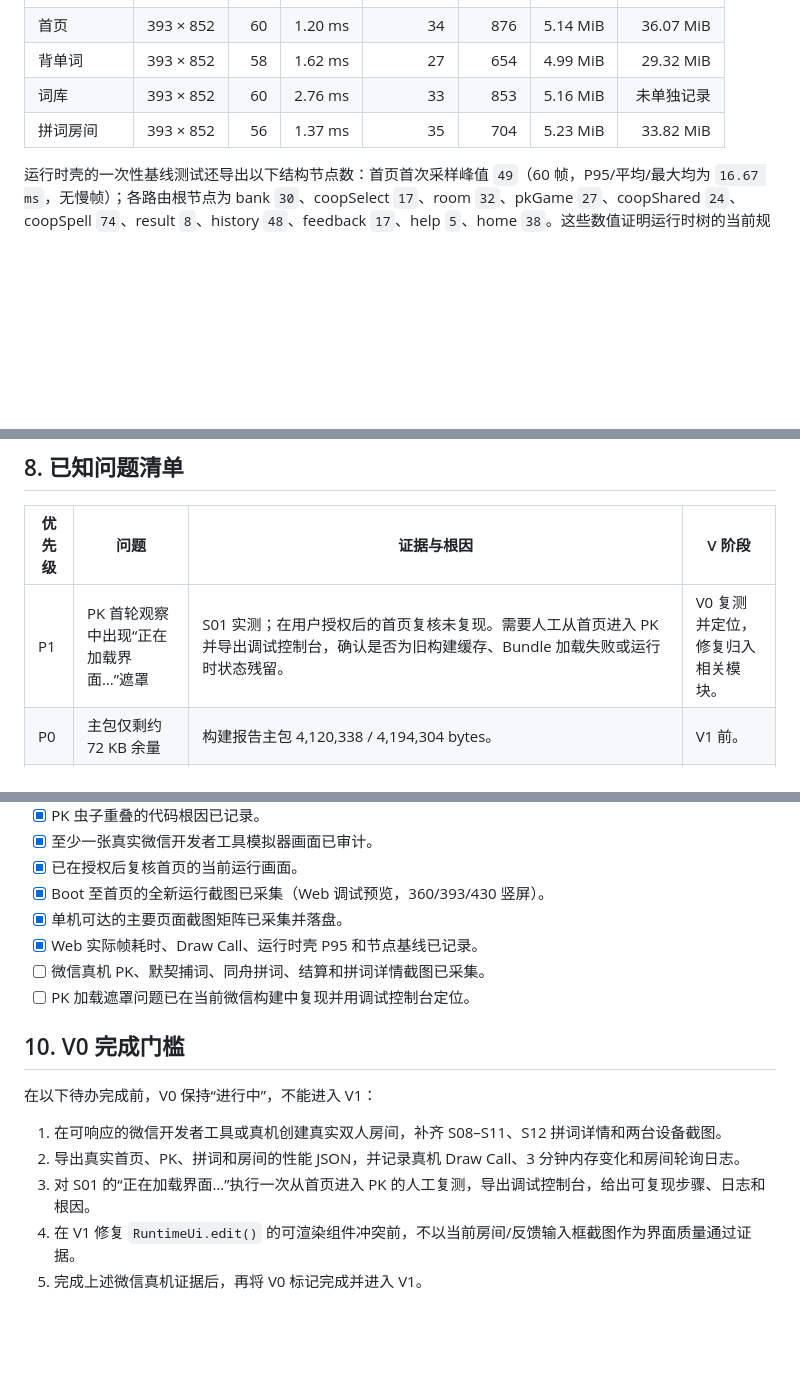
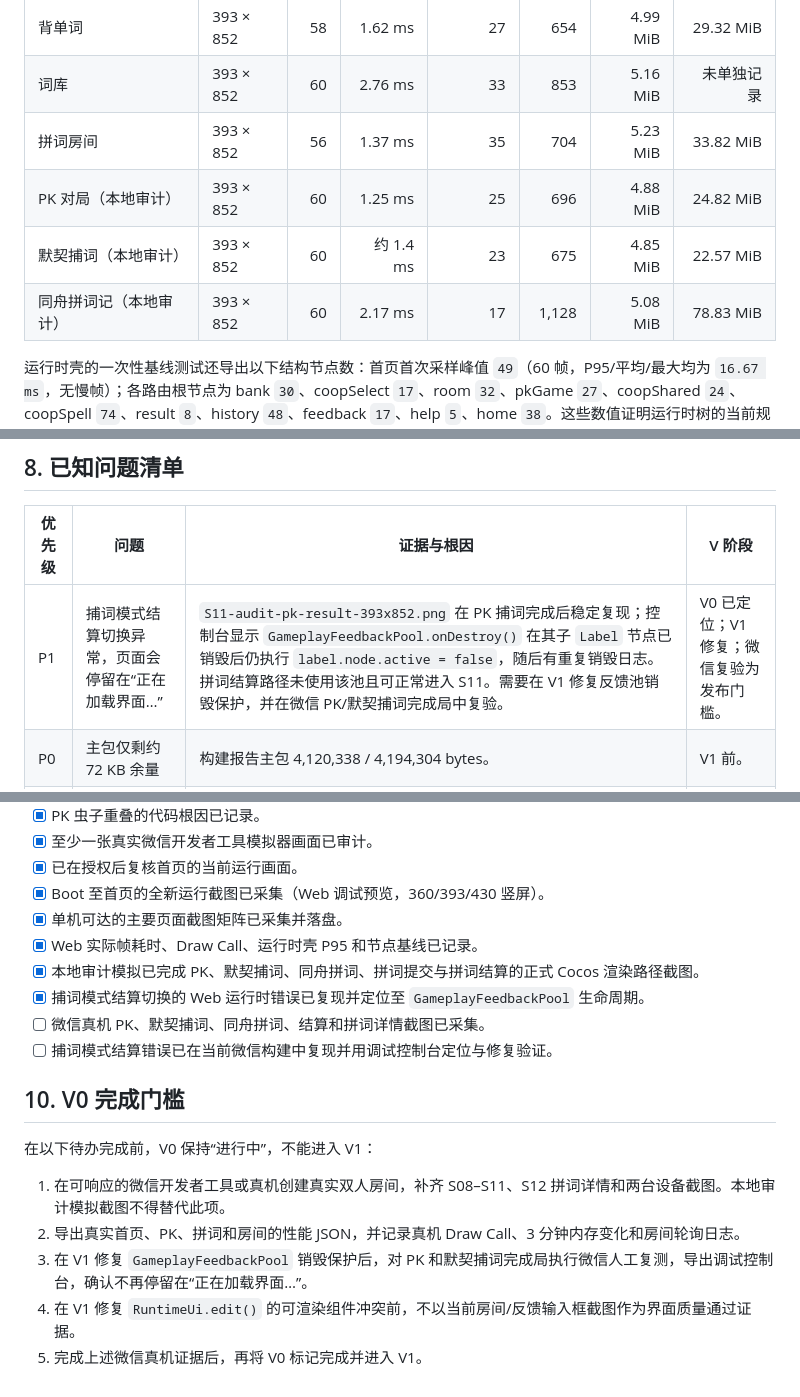
Before and after one commit to simpledcc/wxGame, a Markdown page: COCOS_VISUAL_BASELINE_V0.md, 3 parts joined by grey strips. Rendered like a GitHub page; blank space fills up the shorter version.

```diff
--- a/COCOS_VISUAL_BASELINE_V0.md
+++ b/COCOS_VISUAL_BASELINE_V0.md
@@ -164,6 +179,9 @@
 | 背单词 | 393 × 852 | 58 | 1.62 ms | 27 | 654 | 4.99 MiB | 29.32 MiB |
 | 词库 | 393 × 852 | 60 | 2.76 ms | 33 | 853 | 5.16 MiB | 未单独记录 |
 | 拼词房间 | 393 × 852 | 56 | 1.37 ms | 35 | 704 | 5.23 MiB | 33.82 MiB |
+| PK 对局（本地审计） | 393 × 852 | 60 | 1.25 ms | 25 | 696 | 4.88 MiB | 24.82 MiB |
+| 默契捕词（本地审计） | 393 × 852 | 60 | 约 1.4 ms | 23 | 675 | 4.85 MiB | 22.57 MiB |
+| 同舟拼词记（本地审计） | 393 × 852 | 60 | 2.17 ms | 17 | 1,128 | 5.08 MiB | 78.83 MiB |
 
 运行时壳的一次性基线测试还导出以下结构节点数：首页首次采样峰值 `49`（60 帧，P95/平均/最大均为 `16.67 ms`，无慢帧）；各路由根节点为 bank `30`、coopSelect `17`、room `32`、pkGame `27`、coopShared `24`、coopSpell `74`、result `8`、history `48`、feedback `17`、help `5`、home `38`。这些数值证明运行时树的当前规模，但来自 `MemoryRuntimePort` 测试环境，不能替代真机峰值。
 
@@ -192,7 +210,7 @@
 
 | 优先级 | 问题 | 证据与根因 | V 阶段 |
 | --- | --- | --- | --- |
-| P1 | PK 首轮观察中出现“正在加载界面…”遮罩 | S01 实测；在用户授权后的首页复核未复现。需要人工从首页进入 PK 并导出调试控制台，确认是否为旧构建缓存、Bundle 加载失败或运行时状态残留。 | V0 复测并定位，修复归入相关模块。 |
+| P1 | 捕词模式结算切换异常，页面会停留在“正在加载界面…” | `S11-audit-pk-result-393x852.png` 在 PK 捕词完成后稳定复现；控制台显示 `GameplayFeedbackPool.onDestroy()` 在其子 `Label` 节点已销毁后仍执行 `label.node.active = false`，随后有重复销毁日志。拼词结算路径未使用该池且可正常进入 S11。需要在 V1 修复反馈池销毁保护，并在微信 PK/默契捕词完成局中复验。 | V0 已定位；V1 修复；微信复验为发布门槛。 |
 | P0 | 主包仅剩约 72 KB 余量 | 构建报告主包 4,120,338 / 4,194,304 bytes。 | V1 前。 |
 | P1 | PK 虫子可能相撞/重叠 | `PkWordTarget` 独立在共享横向边界内往返，没有车道、区段或最小间距调度。 | V4。 |
 | P1 | 视觉资源覆盖不足 | 当前只有两张背景图；无角色、虫子图集、UI 图集、特效贴图和音频。 | V1–V8。 |
@@ -217,15 +235,17 @@ V0 结束前必须逐项确认：
 - [x] Boot 至首页的全新运行截图已采集（Web 调试预览，360/393/430 竖屏）。
 - [x] 单机可达的主要页面截图矩阵已采集并落盘。
 - [x] Web 实际帧耗时、Draw Call、运行时壳 P95 和节点基线已记录。
+- [x] 本地审计模拟已完成 PK、默契捕词、同舟拼词、拼词提交与拼词结算的正式 Cocos 渲染路径截图。
+- [x] 捕词模式结算切换的 Web 运行时错误已复现并定位至 `GameplayFeedbackPool` 生命周期。
 - [ ] 微信真机 PK、默契捕词、同舟拼词、结算和拼词详情截图已采集。
-- [ ] PK 加载遮罩问题已在当前微信构建中复现并用调试控制台定位。
+- [ ] 捕词模式结算错误已在当前微信构建中复现并用调试控制台定位与修复验证。
 
 ## 10. V0 完成门槛
 
 在以下待办完成前，V0 保持“进行中”，不能进入 V1：
 
-1. 在可响应的微信开发者工具或真机创建真实双人房间，补齐 S08–S11、S12 拼词详情和两台设备截图。
+1. 在可响应的微信开发者工具或真机创建真实双人房间，补齐 S08–S11、S12 拼词详情和两台设备截图。本地审计模拟截图不得替代此项。
 2. 导出真实首页、PK、拼词和房间的性能 JSON，并记录真机 Draw Call、3 分钟内存变化和房间轮询日志。
-3. 对 S01 的“正在加载界面…”执行一次从首页进入 PK 的人工复测，导出调试控制台，给出可复现步骤、日志和根因。
+3. 在 V1 修复 `GameplayFeedbackPool` 销毁保护后，对 PK 和默契捕词完成局执行微信人工复测，导出调试控制台，确认不再停留在“正在加载界面…”。
 4. 在 V1 修复 `RuntimeUi.edit()` 的可渲染组件冲突前，不以当前房间/反馈输入框截图作为界面质量通过证据。
 5. 完成上述微信真机证据后，再将 V0 标记完成并进入 V1。
```
Also changed, not shown: other parts of COCOS_VISUAL_BASELINE_V0.md (+21 -6 lines), COCOS_VISUAL_GAMEPLAY_UPGRADE_DESIGN.md (+1 -1 lines), CODEX_HANDOFF.md (+7 -0 lines).
